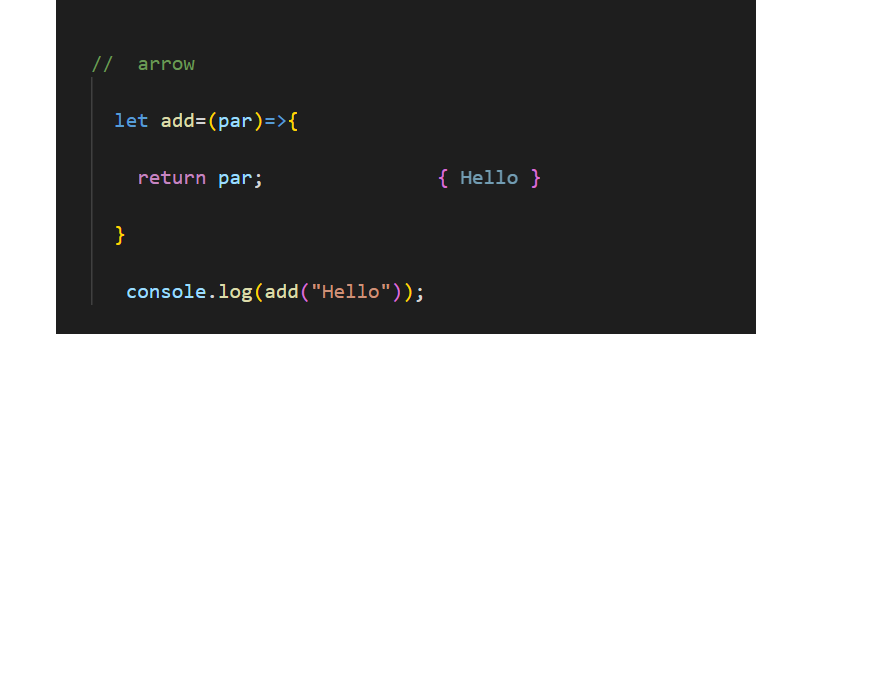
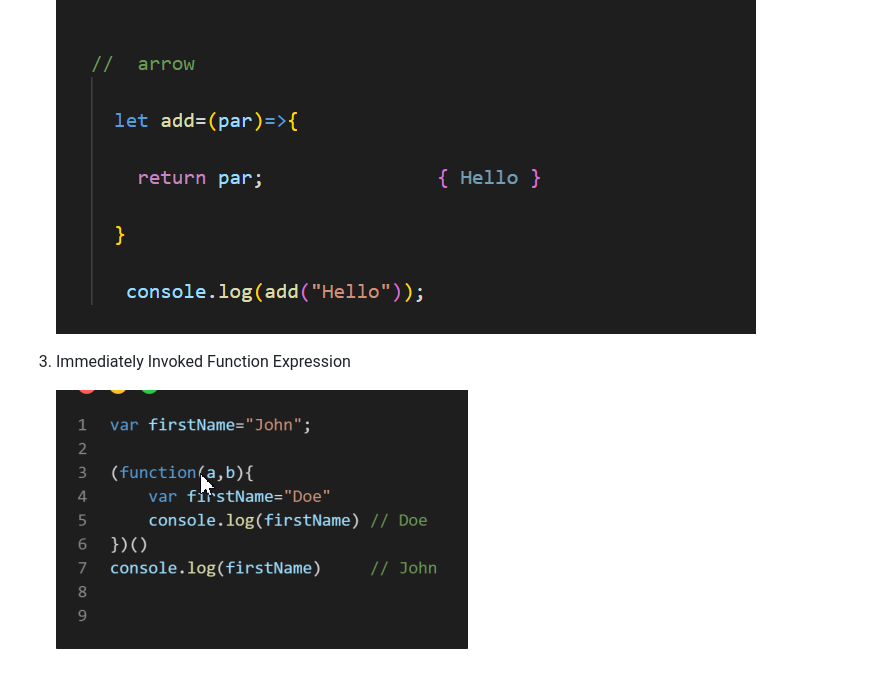
Before and after one commit to Muhammadi02062720/First-js-, a Markdown page: README.md, the part around the change. Drawn GitHub-style; pictures changed too: images/Screenshot_15.png (added); blank space fills up the shorter version.

Commit message:
lslslls

```diff
--- a/README.md
+++ b/README.md
@@ -72,3 +72,7 @@
     ![](/images/Screenshot_13.png)
 
     ![](/images/Screenshot_14.png)
+
+3. Immediately Invoked Function Expression
+
+   ![](/images/Screenshot_15.png)
```
